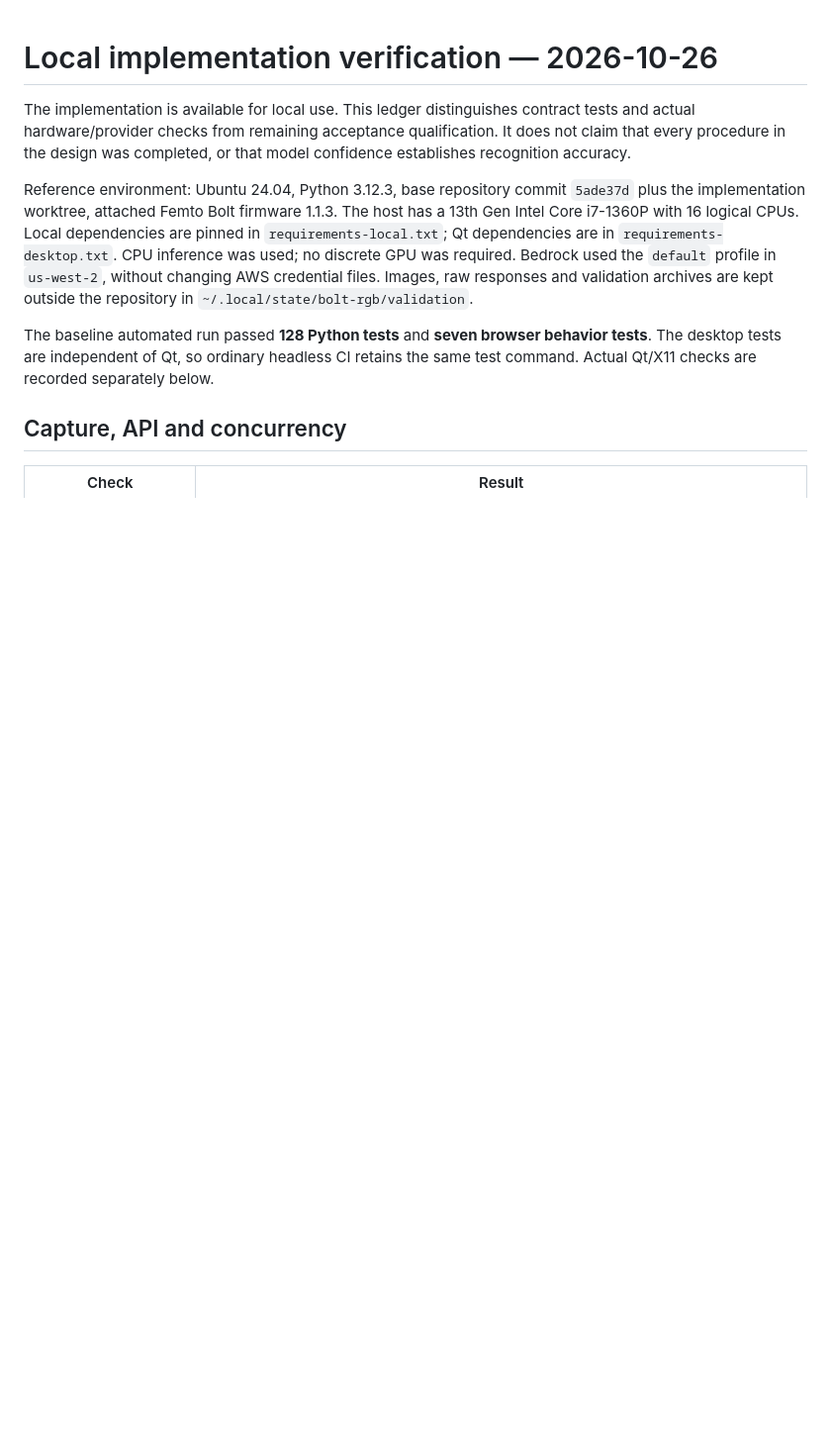
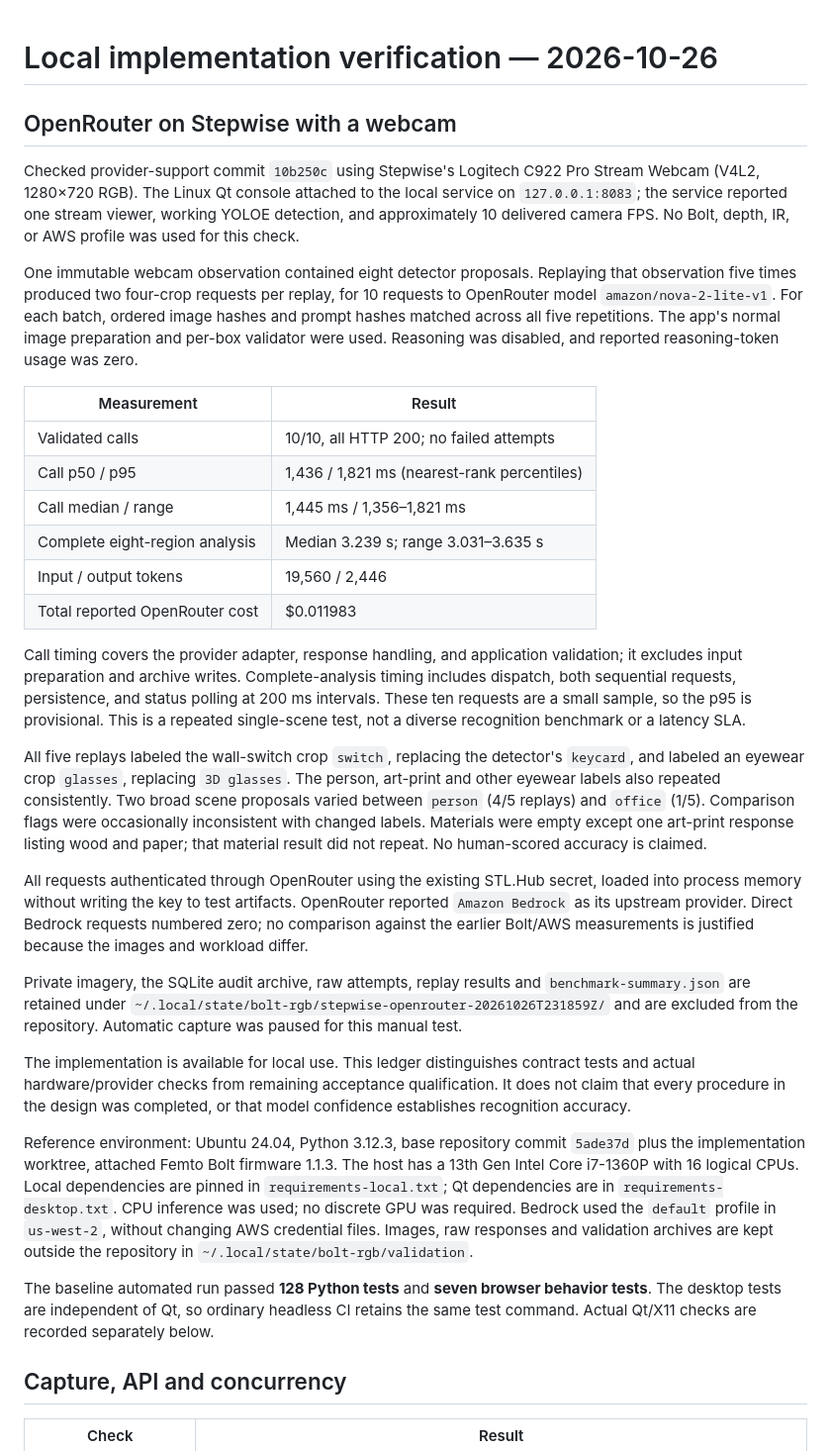
Before and after one commit to Wehden/RGBGeneralClassifer, a Markdown page: docs/local-verification.md, the part around the change. Shown at 99% size. Rendered like a GitHub page; blank space fills up the shorter version.

Commit message:
Record live OpenRouter Nova 2 Lite webcam validation

```diff
--- a/docs/local-verification.md
+++ b/docs/local-verification.md
@@ -1,4 +1,54 @@
 # Local implementation verification — 2026-10-26
+
+## OpenRouter on Stepwise with a webcam
+
+Checked provider-support commit `10b250c` using Stepwise's Logitech C922
+Pro Stream Webcam (V4L2, 1280×720 RGB). The Linux Qt console attached to the
+local service on `127.0.0.1:8083`; the service reported one stream viewer,
+working YOLOE detection, and approximately 10 delivered camera FPS. No Bolt,
+depth, IR, or AWS profile was used for this check.
+
+One immutable webcam observation contained eight detector proposals. Replaying
+that observation five times produced two four-crop requests per replay, for
+10 requests to OpenRouter model `amazon/nova-2-lite-v1`. For each batch,
+ordered image hashes and prompt hashes matched across all five repetitions.
+The app's normal image preparation and per-box validator were used. Reasoning
+was disabled, and reported reasoning-token usage was zero.
+
+| Measurement | Result |
+| --- | --- |
+| Validated calls | 10/10, all HTTP 200; no failed attempts |
+| Call p50 / p95 | 1,436 / 1,821 ms (nearest-rank percentiles) |
+| Call median / range | 1,445 ms / 1,356–1,821 ms |
+| Complete eight-region analysis | Median 3.239 s; range 3.031–3.635 s |
+| Input / output tokens | 19,560 / 2,446 |
+| Total reported OpenRouter cost | $0.011983 |
+
+Call timing covers the provider adapter, response handling, and application
+validation; it excludes input preparation and archive writes. Complete-analysis
+timing includes dispatch, both sequential requests, persistence, and status
+polling at 200 ms intervals. These ten requests are a small sample, so the
+p95 is provisional. This is a repeated single-scene test, not a diverse
+recognition benchmark or a latency SLA.
+
+All five replays labeled the wall-switch crop `switch`, replacing the detector's
+`keycard`, and labeled an eyewear crop `glasses`, replacing `3D glasses`.
+The person, art-print and other eyewear labels also repeated consistently.
+Two broad scene proposals varied between `person` (4/5 replays) and `office`
+(1/5). Comparison flags were occasionally inconsistent with changed labels.
+Materials were empty except one art-print response listing wood and paper;
+that material result did not repeat. No human-scored accuracy is claimed.
+
+All requests authenticated through OpenRouter using the existing STL.Hub
+secret, loaded into process memory without writing the key to test artifacts.
+OpenRouter reported `Amazon Bedrock` as its upstream provider. Direct Bedrock
+requests numbered zero; no comparison against the earlier Bolt/AWS measurements
+is justified because the images and workload differ.
+
+Private imagery, the SQLite audit archive, raw attempts, replay results and
+`benchmark-summary.json` are retained under
+`~/.local/state/bolt-rgb/stepwise-openrouter-20261026T231859Z/` and are excluded
+from the repository. Automatic capture was paused for this manual test.
 
 The implementation is available for local use. This ledger distinguishes
 contract tests and actual hardware/provider checks from remaining acceptance
```
Also changed, not shown: docs/local-operations.md (+7 -4 lines).
